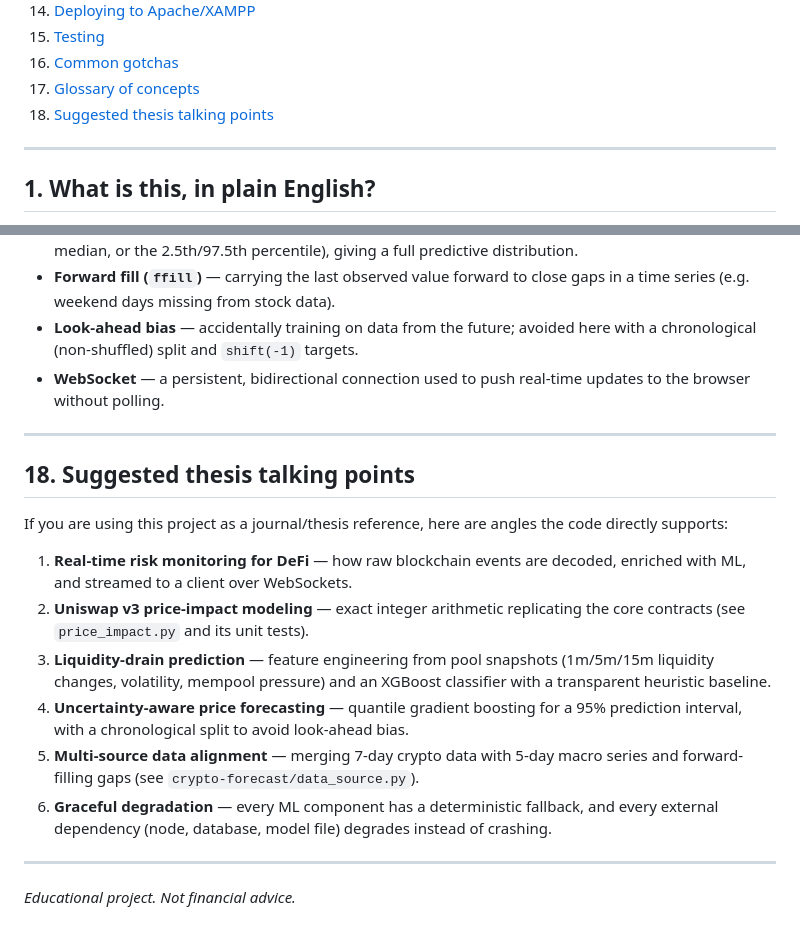
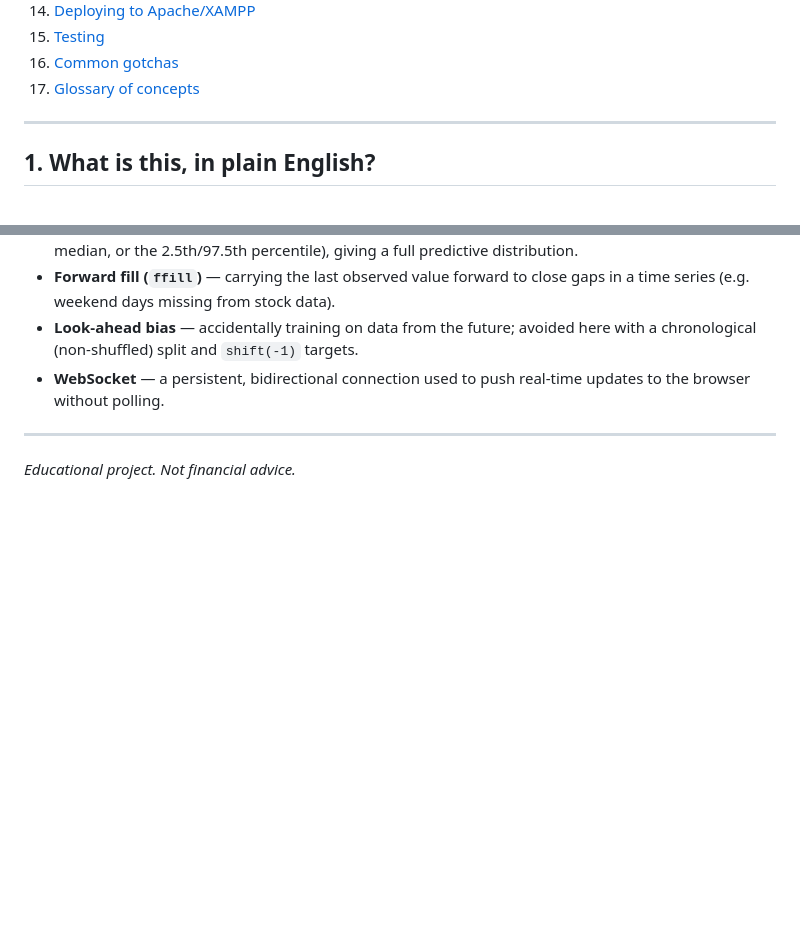
Before and after one commit to galenayaka/dex-liquidity-predictor, a Markdown page: README.md, 2 parts joined by grey strips. Drawn GitHub-style; blank space fills up the shorter version.

```diff
--- a/README.md
+++ b/README.md
@@ -35,7 +35,6 @@ trading-bot backend.
 15. [Testing](#15-testing)
 16. [Common gotchas](#16-common-gotchas)
 17. [Glossary of concepts](#17-glossary-of-concepts)
-18. [Suggested thesis talking points](#18-suggested-thesis-talking-points)
 
 ---
 
@@ -696,26 +695,4 @@ round-trips, direction, magnitude, zero-liquidity guard).
 
 ---
 
-## 18. Suggested thesis talking points
-
-If you are using this project as a journal/thesis reference, here are angles the
-code directly supports:
-
-1. **Real-time risk monitoring for DeFi** — how raw blockchain events are
-   decoded, enriched with ML, and streamed to a client over WebSockets.
-2. **Uniswap v3 price-impact modeling** — exact integer arithmetic replicating
-   the core contracts (see `price_impact.py` and its unit tests).
-3. **Liquidity-drain prediction** — feature engineering from pool snapshots
-   (1m/5m/15m liquidity changes, volatility, mempool pressure) and an XGBoost
-   classifier with a transparent heuristic baseline.
-4. **Uncertainty-aware price forecasting** — quantile gradient boosting for a
-   95% prediction interval, with a chronological split to avoid look-ahead bias.
-5. **Multi-source data alignment** — merging 7-day crypto data with 5-day macro
-   series and forward-filling gaps (see `crypto-forecast/data_source.py`).
-6. **Graceful degradation** — every ML component has a deterministic fallback,
-   and every external dependency (node, database, model file) degrades instead
-   of crashing.
-
----
-
 *Educational project. Not financial advice.*
```
